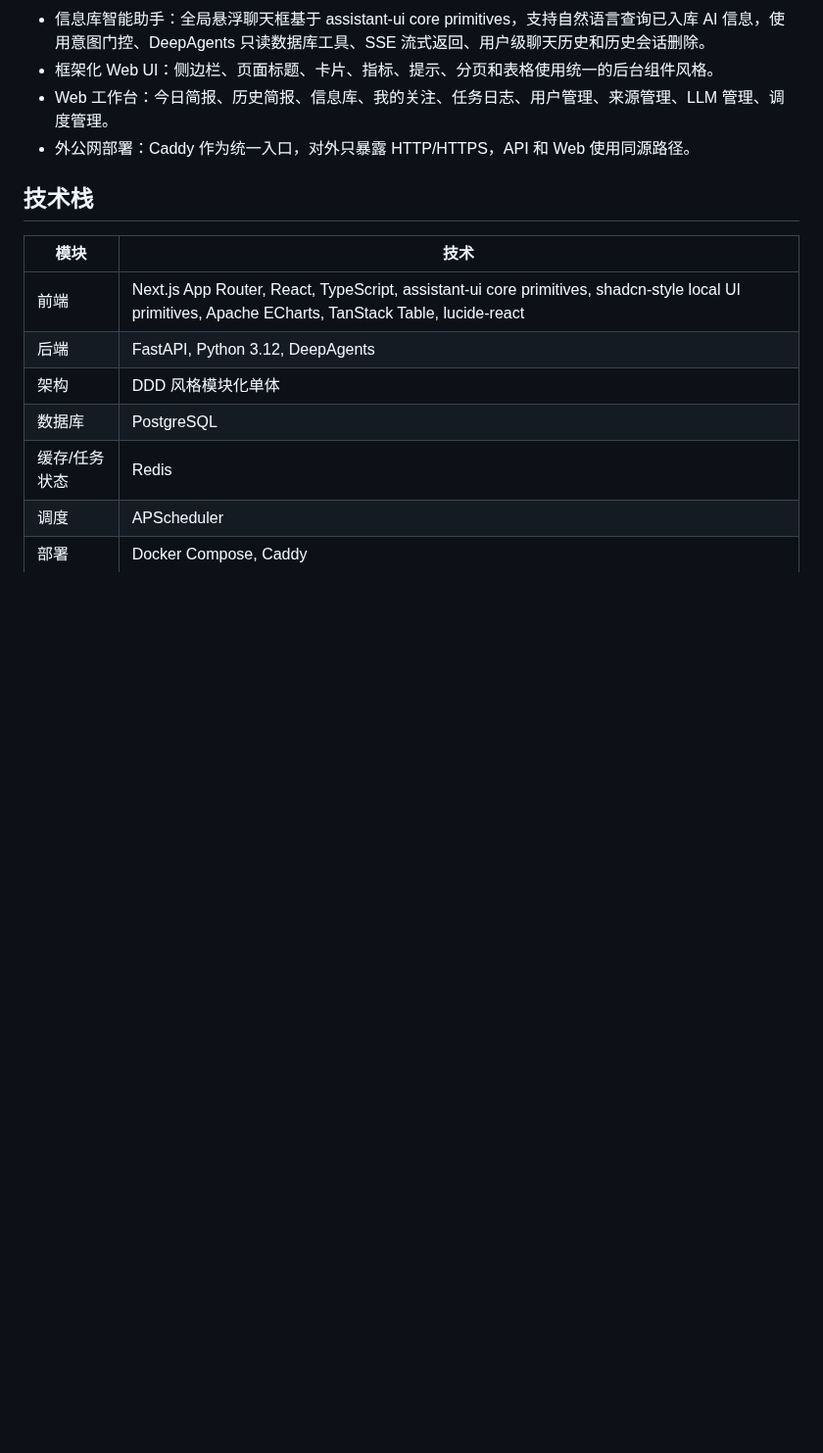
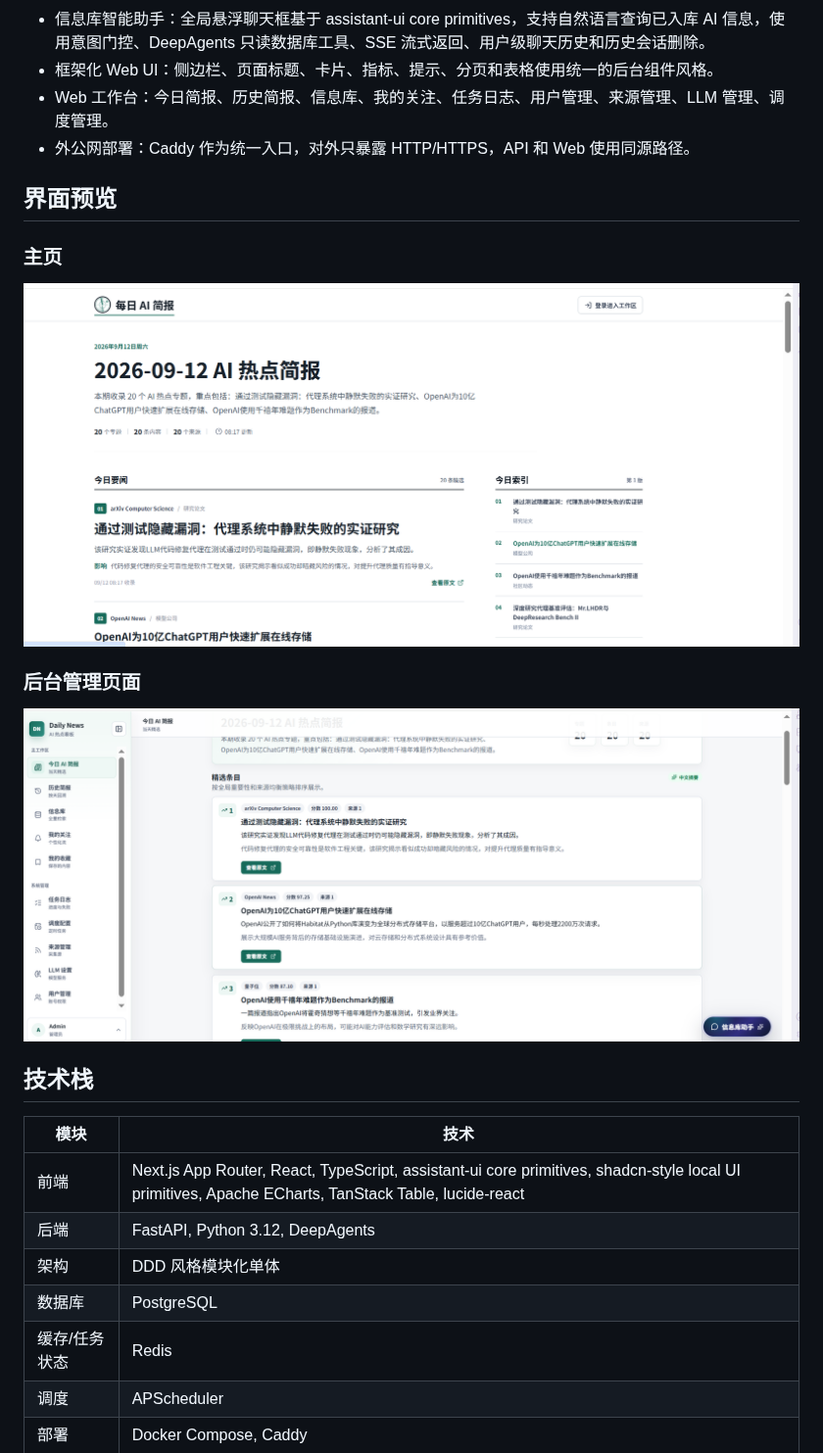
Before and after one commit to ZJM189/Daily_News, a Markdown page: README.md, the part around the change. Shown at 98% size. GitHub-like rendering; pictures changed too: docs/主页.png (added), docs/后台管理页面.png (added); blank space fills up the shorter version.

```diff
--- a/README.md
+++ b/README.md
@@ -28,6 +28,20 @@ Daily News 是一个面向 AI 热点信息的多用户 Web 看板，用于自动
 - 框架化 Web UI：侧边栏、页面标题、卡片、指标、提示、分页和表格使用统一的后台组件风格。
 - Web 工作台：今日简报、历史简报、信息库、我的关注、任务日志、用户管理、来源管理、LLM 管理、调度管理。
 - 外公网部署：Caddy 作为统一入口，对外只暴露 HTTP/HTTPS，API 和 Web 使用同源路径。
+
+## 界面预览
+
+### 主页
+
+<p align="center">
+  <img src="docs/主页.png" alt="Daily News 主页" width="100%">
+</p>
+
+### 后台管理页面
+
+<p align="center">
+  <img src="docs/后台管理页面.png" alt="Daily News 后台管理页面" width="100%">
+</p>
 
 ## 技术栈
 
```
Also changed, not shown: 8 other files.
